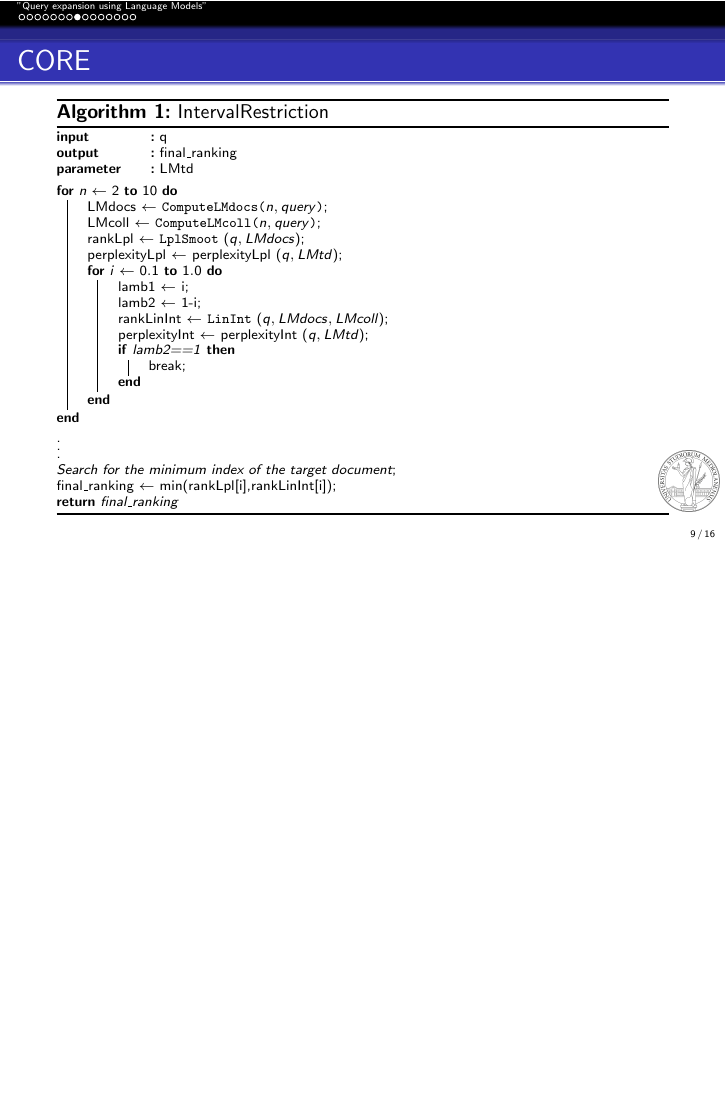
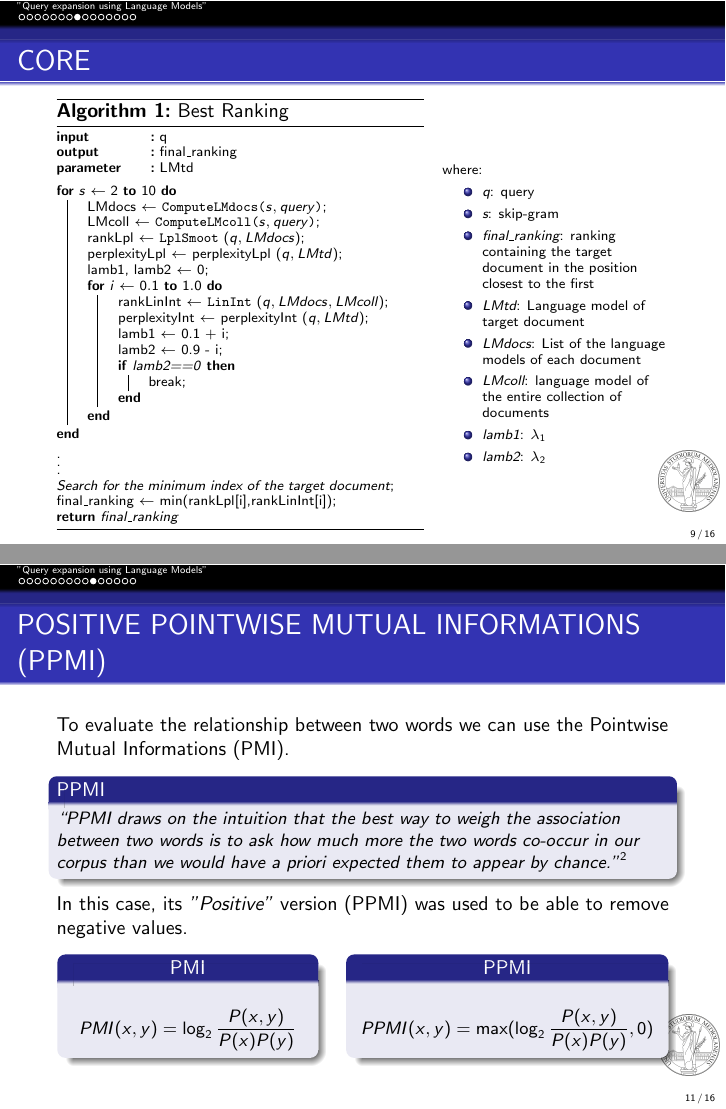
Before and after one commit to flavioforenza/Information-Retrieval-Paper, LaTeX slides (slides/main_slides.tex, which reads slides/slides_paper.tex): page 9 of 16 before the commit and pages 9 and 11 of 16 after it, the two joined at a grey line, the shorter picture padded with empty space. Compiled offline with pdfLaTeX.

Commit message:
finish PPMI slide

```diff
--- a/slides/main_slides.tex
+++ b/slides/main_slides.tex
@@ -10,6 +10,8 @@
 \usepackage{hyperref}
 \usepackage[ruled]{algorithm2e}
 \usepackage{algorithmic,float}
+\usepackage{dirtytalk}
+
 \SetKwInOut{Parameter}{parameter}
 
 
--- a/slides/slides_paper.tex
+++ b/slides/slides_paper.tex
@@ -173,14 +173,14 @@
 \end{frame}
 
 \begin{frame}[fragile]{CORE}
+    \begin{minipage}{\linewidth}
+        \centering
+        \begin{minipage}{0.60\linewidth}
             \begin{algorithm}[H]
-
                 \algsetup{linenosize=\tiny}
                 \scriptsize
-
                 \SetKwInOut{Input}{input}
                 \SetKwInOut{Output}{output}
-
                 \SetKwData{LMcoll}{LMcoll}
                 \SetKwData{rankLpl}{rankLpl}
                 \SetKwData{LMdocs}{LMdocs}
@@ -190,38 +190,52 @@
                 \SetKwData{Lamb2}{lamb2}
                 \SetKwData{Break}{break}
                 \SetKwData{PerplexityInt}{perplexityInt}
-
-
                 \SetKwFunction{ComputeLMdocs}{ComputeLMdocs}
                 \SetKwFunction{ComputeLMcoll}{ComputeLMcoll}
                 \SetKwFunction{LplSmoot}{LplSmoot}
                 \SetKwFunction{Perplexity}{Perplexity}
                 \SetKwFunction{LinInt}{LinInt}
-
                 \Input{q}
                 \Output{final\_ranking}
                 \Parameter{LMtd}
                 \BlankLine
-
-        \For{$n \leftarrow 2$ \KwTo $10$}{
-            \LMdocs$\leftarrow$ \ComputeLMdocs{$n, query $}\;
-            \LMcoll$\leftarrow$ \ComputeLMcoll{$n, query $}\;
+                \For{$s \leftarrow 2$ \KwTo $10$}{
+                    \LMdocs$\leftarrow$ \ComputeLMdocs{$s, query $}\;
+                    \LMcoll$\leftarrow$ \ComputeLMcoll{$s, query $}\;
                     rankLpl $\leftarrow$ \LplSmoot($q,LMdocs$)\;
                     perplexityLpl $\leftarrow$ \PerplexityLpl($q, LMtd$)\;
+                    lamb1, lamb2 $\leftarrow$ 0\;
                     \For{$i \leftarrow 0.1$ \KwTo $1.0$}{
-                lamb1 $\leftarrow$ i\;
-                lamb2 $\leftarrow$ 1-i\;
                         rankLinInt $\leftarrow$ \LinInt($q, LMdocs, LMcoll$)\;
                         perplexityInt $\leftarrow$ \PerplexityInt($q, LMtd$)\;
-                \If{lamb2==1}{break\;}
+                        lamb1 $\leftarrow$ 0.1 + i\;
+                        lamb2 $\leftarrow$ 0.9 - i\;
+                        \If{lamb2==0}{break\;}
                     }
                 }
                 \vdots
                 \emph{Search for the minimum index of the target document}\;
                 final\_ranking $\leftarrow$ min(rankLpl[i],rankLinInt[i])\;
                 \Return{final\_ranking}
-    \caption{IntervalRestriction\label{IR}}
+            \caption{Best Ranking\label{IR}}
             \end{algorithm}
+        \end{minipage}
+        \hspace{0.01\linewidth}
+        \begin{minipage}{0.37\linewidth}
+            \scriptsize
+            where:
+            \begin{itemize}
+                \item \emph{q}: query
+                \item \emph{s}: skip-gram
+                \item \emph{final\_ranking}: ranking containing the target document in the position closest to the first
+                \item \emph{LMtd}: Language model of target document
+                \item \emph{LMdocs}: List of the language models of each document
+                \item \emph{LMcoll}: language model of the entire collection of documents
+                \item \emph{lamb1}: $\lambda_1$
+                \item \emph{lamb2}: $\lambda_2$
+            \end{itemize}
+        \end{minipage}
+    \end{minipage}
 \end{frame}
 
 \begin{frame}{TERM-TERM MATRIX}
@@ -229,3 +267,23 @@
 \end{frame}
 
 \begin{frame}{POSITIVE POINTWISE MUTUAL INFORMATIONS (PPMI)}
+    To evaluate the relationship between two words we can use the Pointwise
+    Mutual Informations (PMI).
+    \begin{block}{PPMI}
+        \small \emph{\say{PPMI draws on the intuition that the best way to weigh the association between two words is to ask how much more the two words co-occur in our corpus than we would have a priori expected them to appear by chance.}\footnotemark[2]}
+    \end{block}
+    In this case, its \emph{"Positive"} version (PPMI) was used to be able to remove negative values.
+    \begin{minipage}{\linewidth}
+        \centering
+        \begin{minipage}{0.40\linewidth}
+            \begin{block}{\centering PMI}
+                \small $$ PMI(x,y) = \log_2\frac{P(x,y)}{P(x)P(y)} $$
+            \end{block}
+        \end{minipage}
+        \hspace{0.05\linewidth}
+        \begin{minipage}{0.50\linewidth}
+            \begin{block}{\centering PPMI}
+                \small $$ PPMI(x,y) = \max(\log_2\frac{P(x,y)}{P(x)P(y)}, 0) $$
+            \end{block}
+        \end{minipage}
+    \end{minipage}
```
Also changed, not shown: slides/main_slides.bbl, slides/main_slides.pdf, slides/slides_paper.tex (27 more changed lines), 8 other files. Lines whose indentation alone changed are shown as unchanged.
